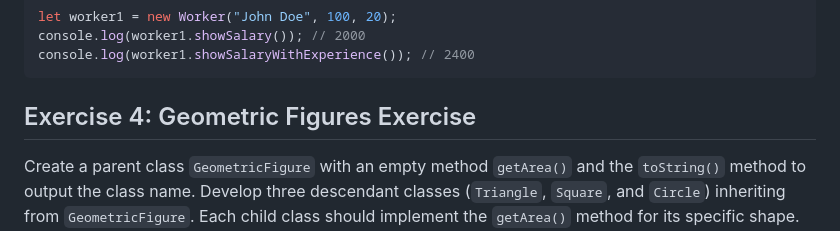
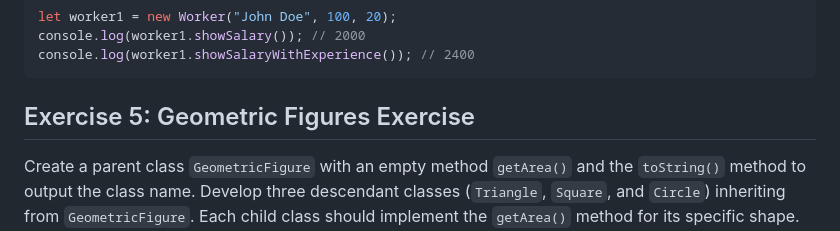
Before and after one commit to Sofiiar/JavaScriptSoftServe, a Markdown page: homework5/README.md, the part around the change. Drawn GitHub-style.

Commit message:
HW-5: adjusted Task 5 description

````diff
--- a/homework5/README.md
+++ b/homework5/README.md
@@ -108,7 +108,7 @@ console.log(worker1.showSalary()); // 2000
 console.log(worker1.showSalaryWithExperience()); // 2400
 ```
 
-## Exercise 4: Geometric Figures Exercise
+## Exercise 5: Geometric Figures Exercise
 
 Create a parent class `GeometricFigure` with an empty method `getArea()` and the `toString()` method to output the class name. Develop three descendant classes (`Triangle`, `Square`, and `Circle`) inheriting from `GeometricFigure`. Each child class should implement the `getArea()` method for its specific shape. Additionally, create a function `handleFigures(figures)` that processes an array of these objects, outputs details, and calculates the total area.
 
````
